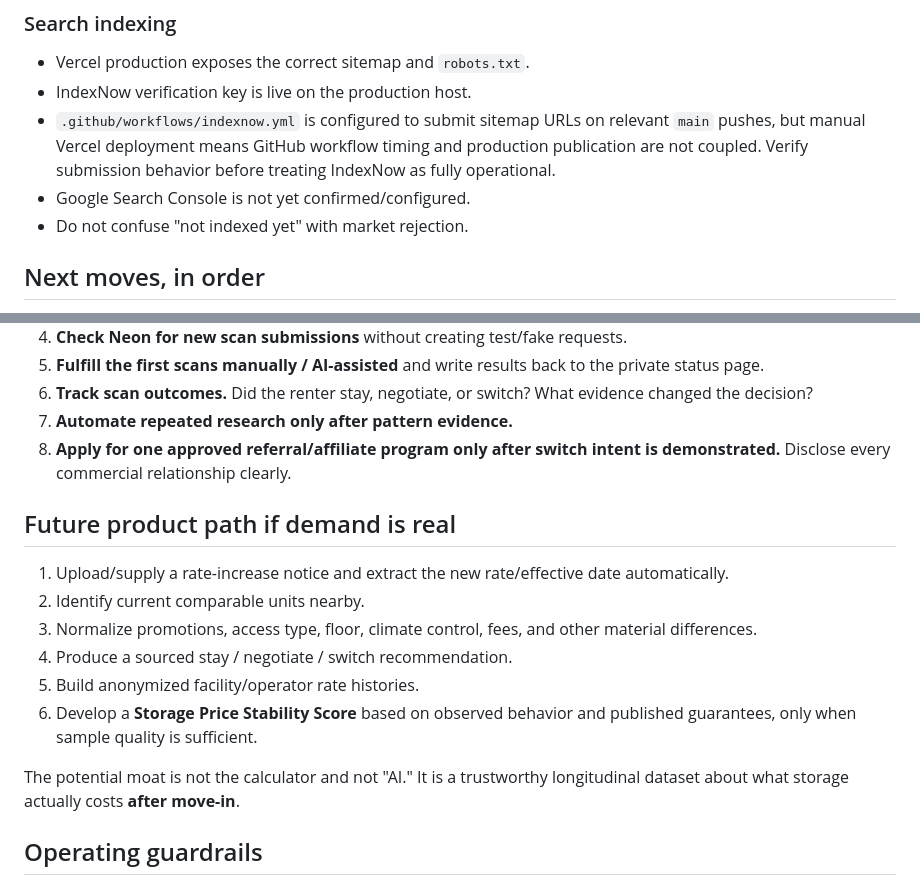
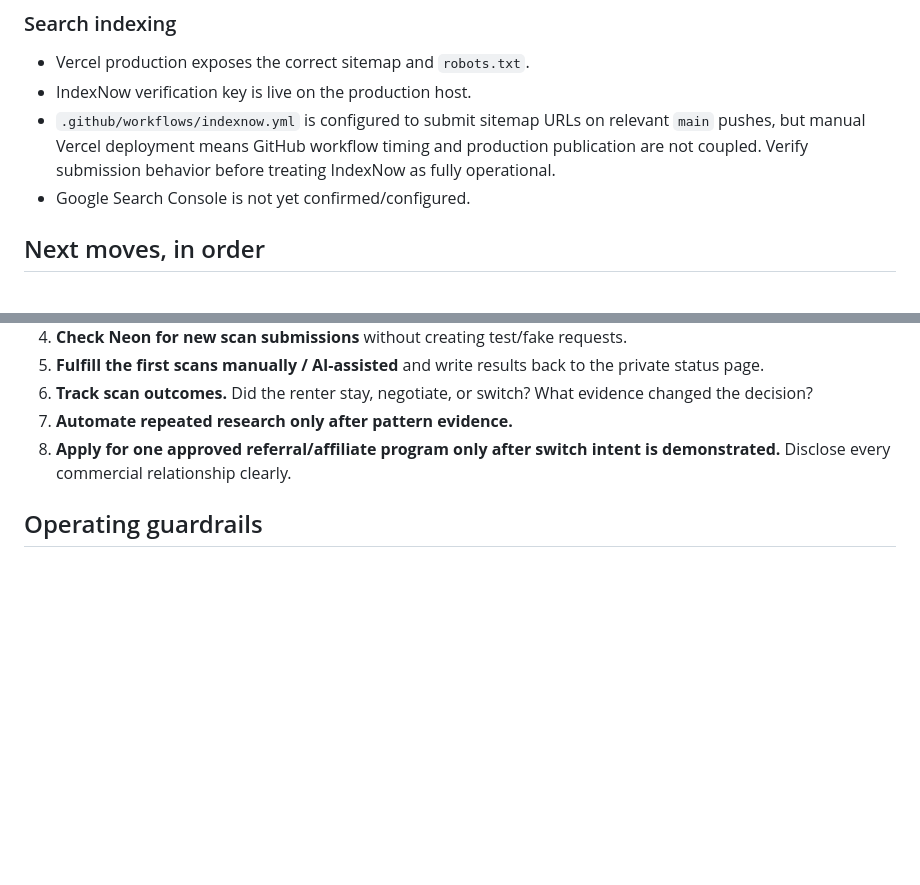
Before and after one commit to JessIsenhower/unitrate-watch, a Markdown page: HANDOFF.md, 2 parts joined by grey strips. Rendered like a GitHub page; blank space fills up the shorter version.

```diff
--- a/HANDOFF.md
+++ b/HANDOFF.md
@@ -185,7 +133,6 @@ Issue #21 is complete. `DATABASE_URL` is configured as a sensitive Vercel enviro
 - IndexNow verification key is live on the production host.
 - `.github/workflows/indexnow.yml` is configured to submit sitemap URLs on relevant `main` pushes, but manual Vercel deployment means GitHub workflow timing and production publication are not coupled. Verify submission behavior before treating IndexNow as fully operational.
 - Google Search Console is not yet confirmed/configured.
-- Do not confuse "not indexed yet" with market rejection.
 
 ## Next moves, in order
 
@@ -197,17 +144,6 @@ Issue #21 is complete. `DATABASE_URL` is configured as a sensitive Vercel enviro
 6. **Track scan outcomes.** Did the renter stay, negotiate, or switch? What evidence changed the decision?
 7. **Automate repeated research only after pattern evidence.**
 8. **Apply for one approved referral/affiliate program only after switch intent is demonstrated.** Disclose every commercial relationship clearly.
-
-## Future product path if demand is real
-
-1. Upload/supply a rate-increase notice and extract the new rate/effective date automatically.
-2. Identify current comparable units nearby.
-3. Normalize promotions, access type, floor, climate control, fees, and other material differences.
-4. Produce a sourced stay / negotiate / switch recommendation.
-5. Build anonymized facility/operator rate histories.
-6. Develop a **Storage Price Stability Score** based on observed behavior and published guarantees, only when sample quality is sufficient.
-
-The potential moat is not the calculator and not "AI." It is a trustworthy longitudinal dataset about what storage actually costs **after move-in**.
 
 ## Operating guardrails
 
```
Also changed, not shown: other parts of HANDOFF.md (+0 -73 lines).
